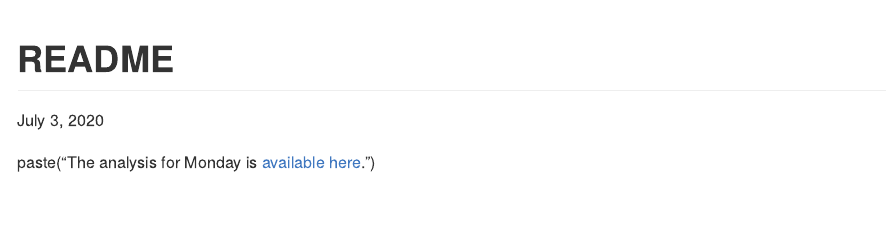
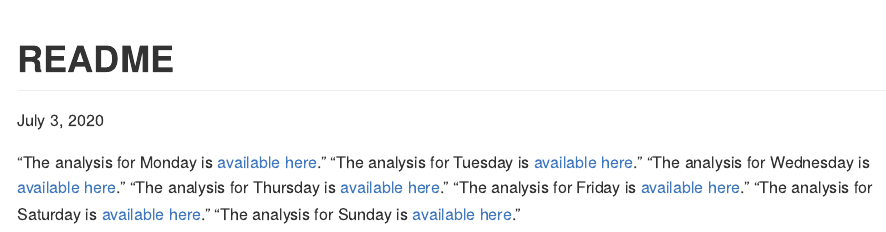
Before and after one commit to cmheubus/Project-2, an R Markdown document (README.Rmd): the page in a window 1100 px wide, from its top. Rendered offline with R 4.5, knitr and Pandoc, with nearby package versions.

Commit message:
Adding links to the README file.

```diff
--- a/README.Rmd
+++ b/README.Rmd
@@ -4,4 +4,10 @@ date: "July 3, 2020"
 output: rmarkdown::github_document
 ---
 
-paste("The analysis for Monday is [available here](Monday.md).")
+"The analysis for Monday is [available here](Monday.md)."
+"The analysis for Tuesday is [available here](Tuesday.md)."
+"The analysis for Wednesday is [available here](Wednesday.md)."
+"The analysis for Thursday is [available here](Thursday.md)."
+"The analysis for Friday is [available here](Friday.md)."
+"The analysis for Saturday is [available here](Saturday.md)."
+"The analysis for Sunday is [available here](Sunday.md)."
```
Also changed, not shown: README.md.
